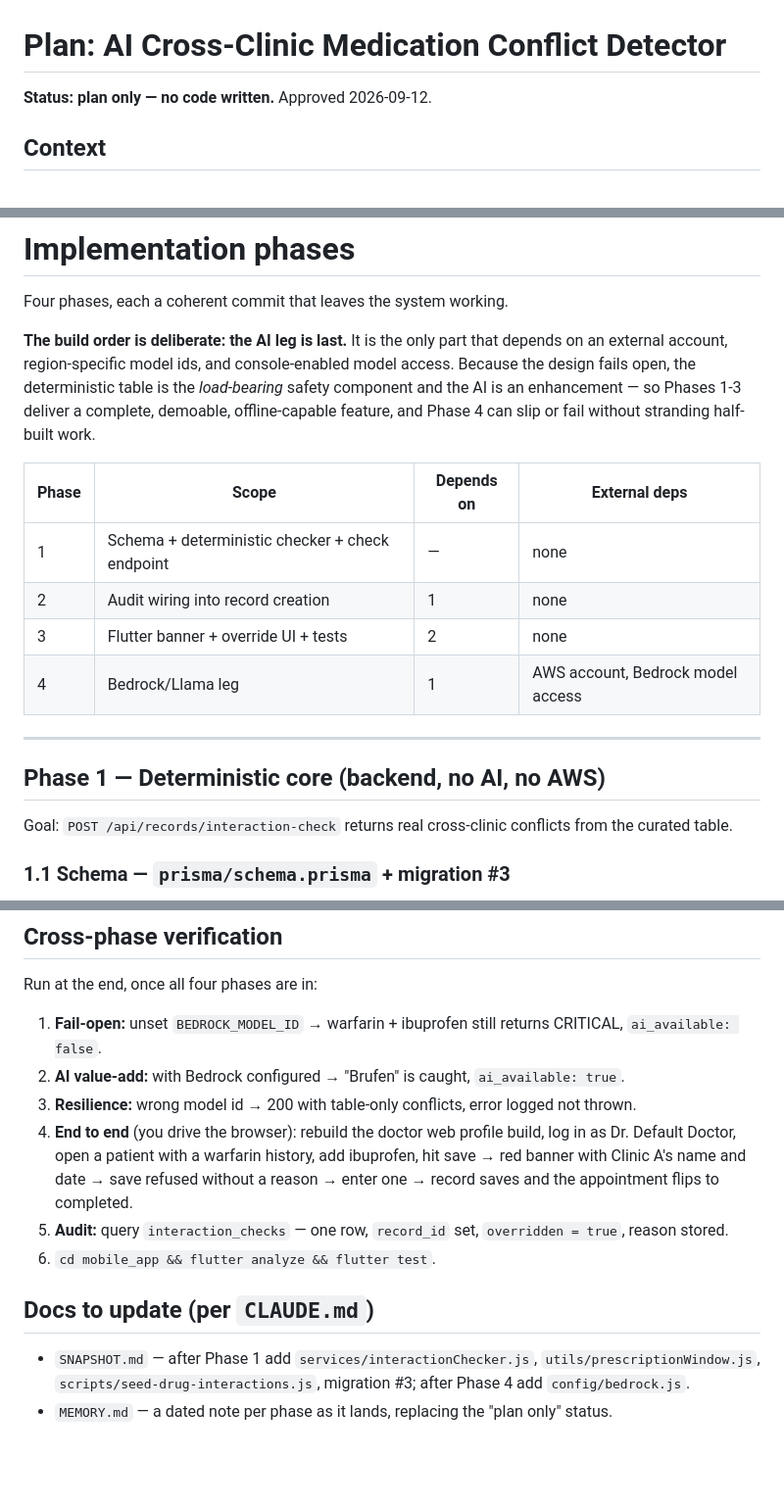
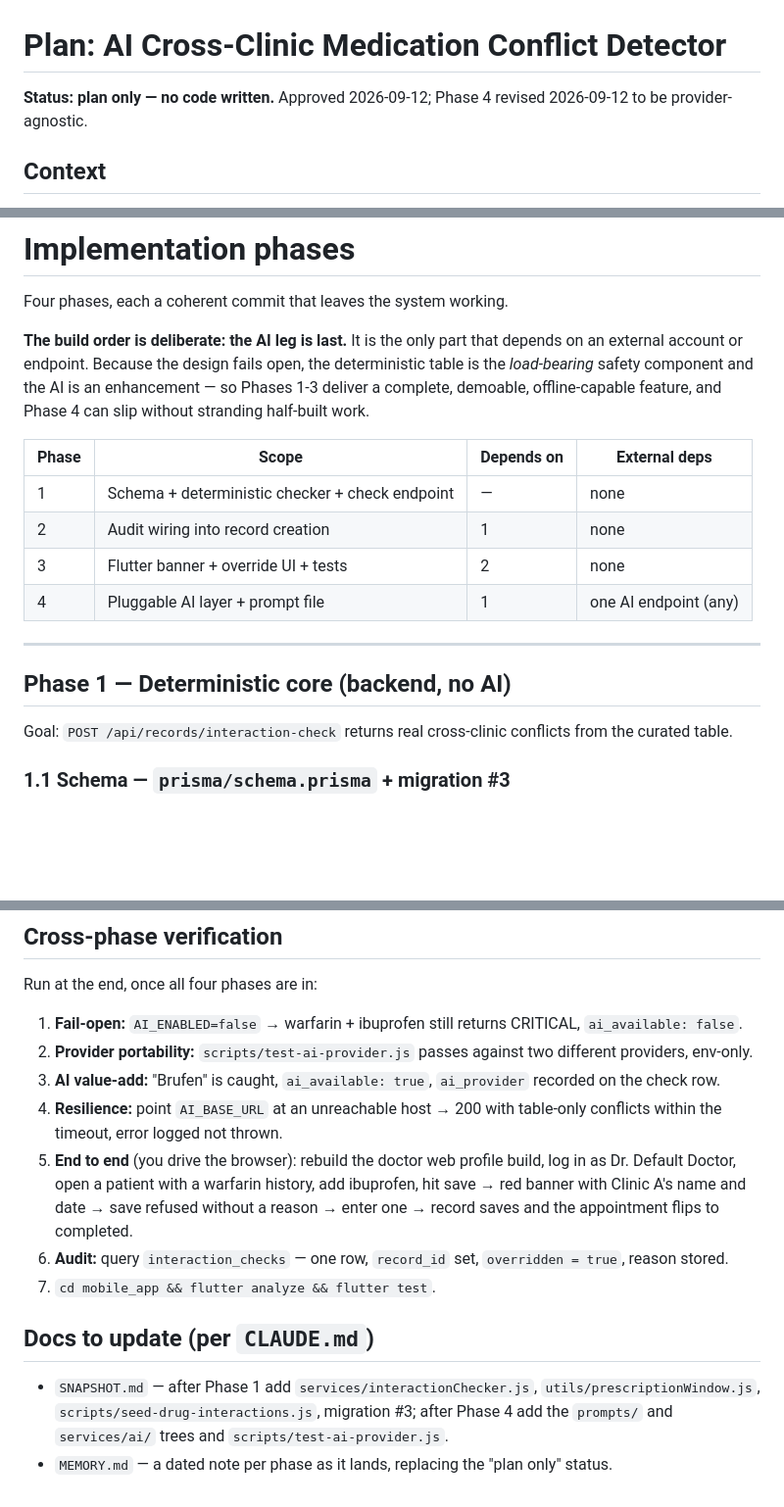
Before and after one commit to Nikizh07/health-records-mini-project, a Markdown page: AI_DRUG_INTERACTION_PLAN.md, 3 parts joined by grey strips. Shown at 98% size. GitHub-like rendering; blank space fills up the shorter version.

```diff
--- a/AI_DRUG_INTERACTION_PLAN.md
+++ b/AI_DRUG_INTERACTION_PLAN.md
@@ -1,6 +1,7 @@
 # Plan: AI Cross-Clinic Medication Conflict Detector
 
-**Status: plan only — no code written.** Approved 2026-09-12.
+**Status: plan only — no code written.** Approved 2026-09-12; Phase 4 revised 2026-09-12 to be
+provider-agnostic.
 
 ## Context
 
@@ -62,21 +65,20 @@ new record — so the audit trail is server-derived, never trusted from the clie
 Four phases, each a coherent commit that leaves the system working.
 
 **The build order is deliberate: the AI leg is last.** It is the only part that depends on an external
-account, region-specific model ids, and console-enabled model access. Because the design fails open, the
-deterministic table is the *load-bearing* safety component and the AI is an enhancement — so Phases 1-3
-deliver a complete, demoable, offline-capable feature, and Phase 4 can slip or fail without stranding
-half-built work.
+account or endpoint. Because the design fails open, the deterministic table is the *load-bearing* safety
+component and the AI is an enhancement — so Phases 1-3 deliver a complete, demoable, offline-capable
+feature, and Phase 4 can slip without stranding half-built work.
 
 | Phase | Scope | Depends on | External deps |
 |---|---|---|---|
 | 1 | Schema + deterministic checker + check endpoint | — | none |
 | 2 | Audit wiring into record creation | 1 | none |
 | 3 | Flutter banner + override UI + tests | 2 | none |
-| 4 | Bedrock/Llama leg | 1 | AWS account, Bedrock model access |
+| 4 | Pluggable AI layer + prompt file | 1 | one AI endpoint (any) |
 
 ---
 
-## Phase 1 — Deterministic core (backend, no AI, no AWS)
+## Phase 1 — Deterministic core (backend, no AI)
 
 Goal: `POST /api/records/interaction-check` returns real cross-clinic conflicts from the curated table.
 
@@ -376,18 +480,21 @@ interaction table; return JSON only.* Set `temperature: 0` and a modest `maxToke
 
 Run at the end, once all four phases are in:
 
-1. **Fail-open:** unset `BEDROCK_MODEL_ID` → warfarin + ibuprofen still returns CRITICAL, `ai_available: false`.
-2. **AI value-add:** with Bedrock configured → "Brufen" is caught, `ai_available: true`.
-3. **Resilience:** wrong model id → 200 with table-only conflicts, error logged not thrown.
-4. **End to end** (you drive the browser): rebuild the doctor web profile build, log in as Dr. Default
+1. **Fail-open:** `AI_ENABLED=false` → warfarin + ibuprofen still returns CRITICAL, `ai_available: false`.
+2. **Provider portability:** `scripts/test-ai-provider.js` passes against two different providers, env-only.
+3. **AI value-add:** "Brufen" is caught, `ai_available: true`, `ai_provider` recorded on the check row.
+4. **Resilience:** point `AI_BASE_URL` at an unreachable host → 200 with table-only conflicts within the
+   timeout, error logged not thrown.
+5. **End to end** (you drive the browser): rebuild the doctor web profile build, log in as Dr. Default
    Doctor, open a patient with a warfarin history, add ibuprofen, hit save → red banner with Clinic A's
    name and date → save refused without a reason → enter one → record saves and the appointment flips to
    completed.
-5. **Audit:** query `interaction_checks` — one row, `record_id` set, `overridden = true`, reason stored.
-6. `cd mobile_app && flutter analyze && flutter test`.
+6. **Audit:** query `interaction_checks` — one row, `record_id` set, `overridden = true`, reason stored.
+7. `cd mobile_app && flutter analyze && flutter test`.
 
 ## Docs to update (per `CLAUDE.md`)
 
 - `SNAPSHOT.md` — after Phase 1 add `services/interactionChecker.js`, `utils/prescriptionWindow.js`,
-  `scripts/seed-drug-interactions.js`, migration #3; after Phase 4 add `config/bedrock.js`.
+  `scripts/seed-drug-interactions.js`, migration #3; after Phase 4 add the `prompts/` and `services/ai/`
+  trees and `scripts/test-ai-provider.js`.
 - `MEMORY.md` — a dated note per phase as it lands, replacing the "plan only" status.
```
Also changed, not shown: other parts of AI_DRUG_INTERACTION_PLAN.md (+150 -46 lines), MEMORY.md (+3 -1 lines).
